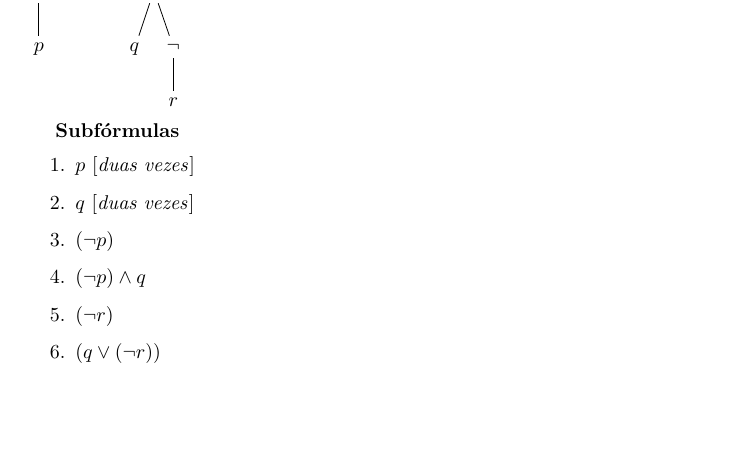
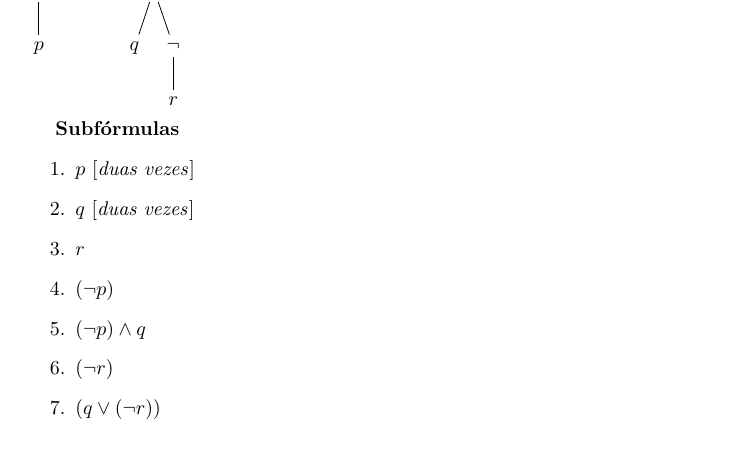
Before and after one commit to IgorCSC/MAC0239, a LaTeX document (ExemploLatex.tex): part of the page before the commit and part of page 1 of 2 after it, cut so that both start at the same text, the shorter picture padded with empty space. Compiled offline with pdfLaTeX.

Commit message:
Update ExemploLatex.tex

```diff
--- a/ExemploLatex.tex
+++ b/ExemploLatex.tex
@@ -39,6 +39,7 @@ $p\to\lnot p \vdash \lnot p$
 \begin{enumerate}
     \item $p$ [\textit{duas vezes}]
     \item $q$ [\textit{duas vezes}]
+    \item $r$
     \item $(\lnot p)$
     \item $(\lnot p) \land q$
     \item $(\lnot r)$
```
